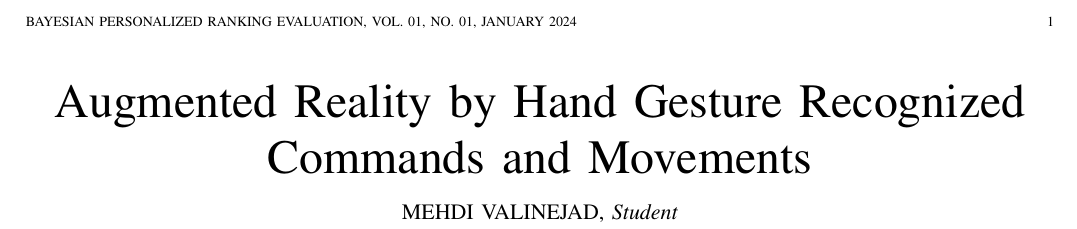
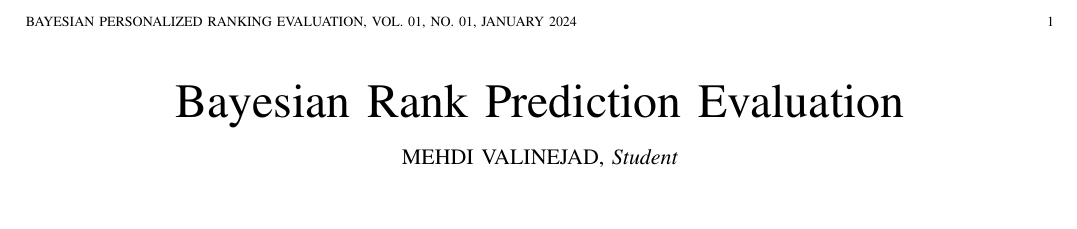
Before and after one commit to TxCorpi0x/hrecom, a LaTeX paper (reports/bpr_eval/BPR-EVAL.tex): part of the page, cut so that both start at the same text, the shorter picture padded with empty space. Compiled offline with pdfLaTeX; a missing font is replaced by an installed copy or a similar font; a LaTeX package or settings file that is missing is left out.

Commit message:
docs: fix the title

```diff
--- a/reports/bpr_eval/BPR-EVAL.tex
+++ b/reports/bpr_eval/BPR-EVAL.tex
@@ -361,7 +361,7 @@
 % not capitalized unless they are the first or last word of the title.
 % Linebreaks \\ can be used within to get better formatting as desired.
 % Do not put math or special symbols in the title.
-\title{Augmented Reality by Hand Gesture Recognized Commands and Movements}
+\title{Bayesian Rank Prediction Evaluation}
 %
 %
 % author names and IEEE memberships
```
Also changed, not shown: reports/bpr_eval/BPR-EVAL.pdf, 1 other file.
